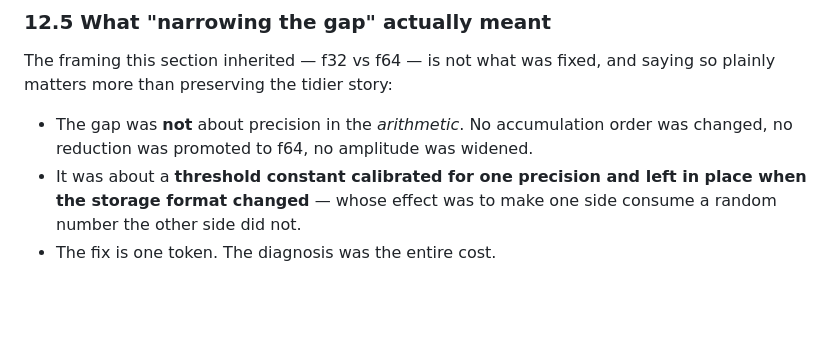
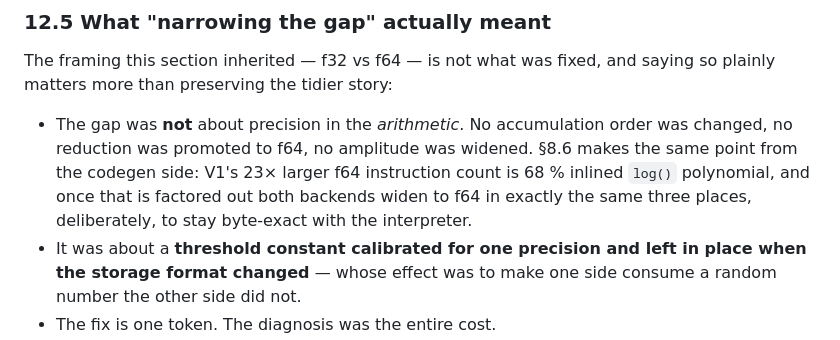
Before and after one commit to josemonsalve2/clifft-slides, a Markdown page: 11-v2-specialization/parts/p11_gap.md, the part around the change. Drawn GitHub-style; blank space fills up the shorter version.

Commit message:
report §12.5: cross-reference the §8.6 codegen evidence
§12.5 argues the f32/f64 framing was never an arithmetic story; §8.6 now
proves the same thing from the instruction census. Link them so a reader
arriving at either gets the other's evidence.

Co-Authored-By: Claude Opus 5 <noreply@anthropic.com>

```diff
--- a/11-v2-specialization/parts/p11_gap.md
+++ b/11-v2-specialization/parts/p11_gap.md
@@ -175,7 +175,11 @@ The framing this section inherited — f32 vs f64 — is not what was fixed, and
 saying so plainly matters more than preserving the tidier story:
 
 - The gap was **not** about precision in the *arithmetic*. No accumulation order
-  was changed, no reduction was promoted to f64, no amplitude was widened.
+  was changed, no reduction was promoted to f64, no amplitude was widened. §8.6
+  makes the same point from the codegen side: V1's 23× larger f64 instruction
+  count is 68 % inlined `log()` polynomial, and once that is factored out both
+  backends widen to f64 in exactly the same three places, deliberately, to stay
+  byte-exact with the interpreter.
 - It was about a **threshold constant calibrated for one precision and left in
   place when the storage format changed** — whose effect was to make one side
   consume a random number the other side did not.
```
